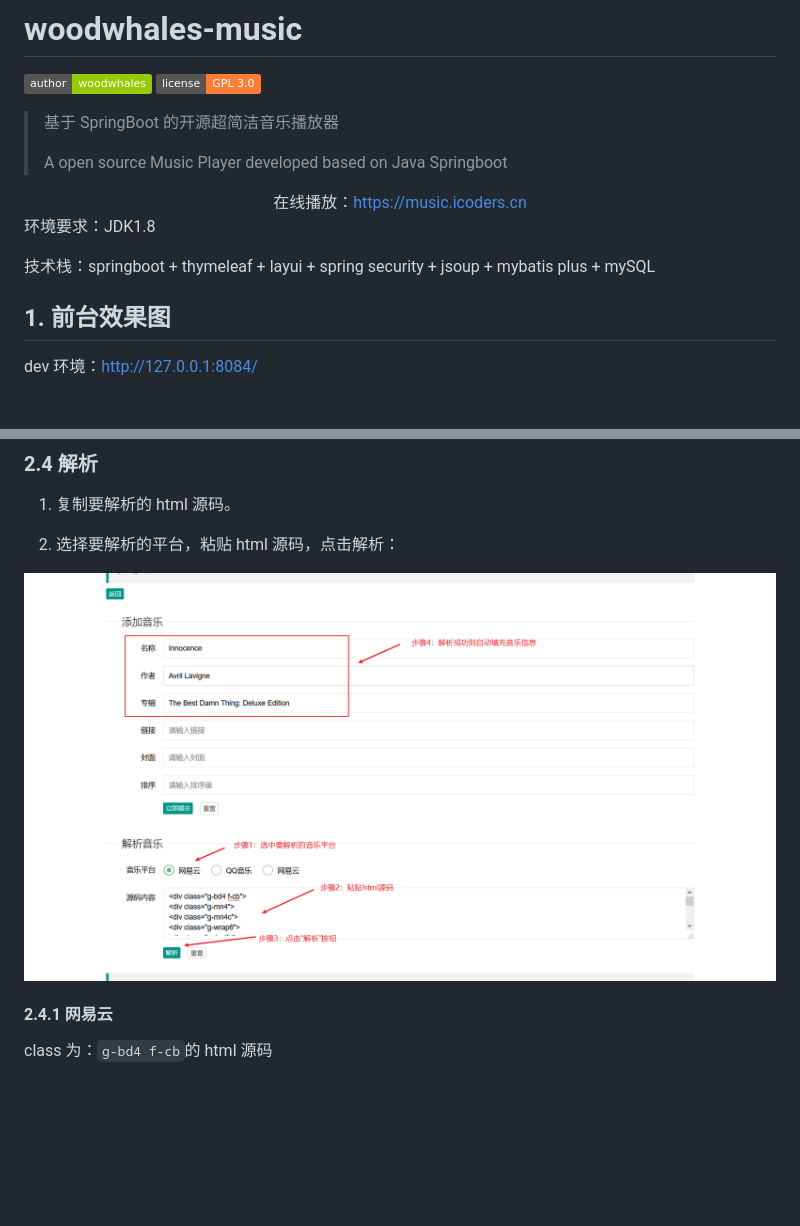
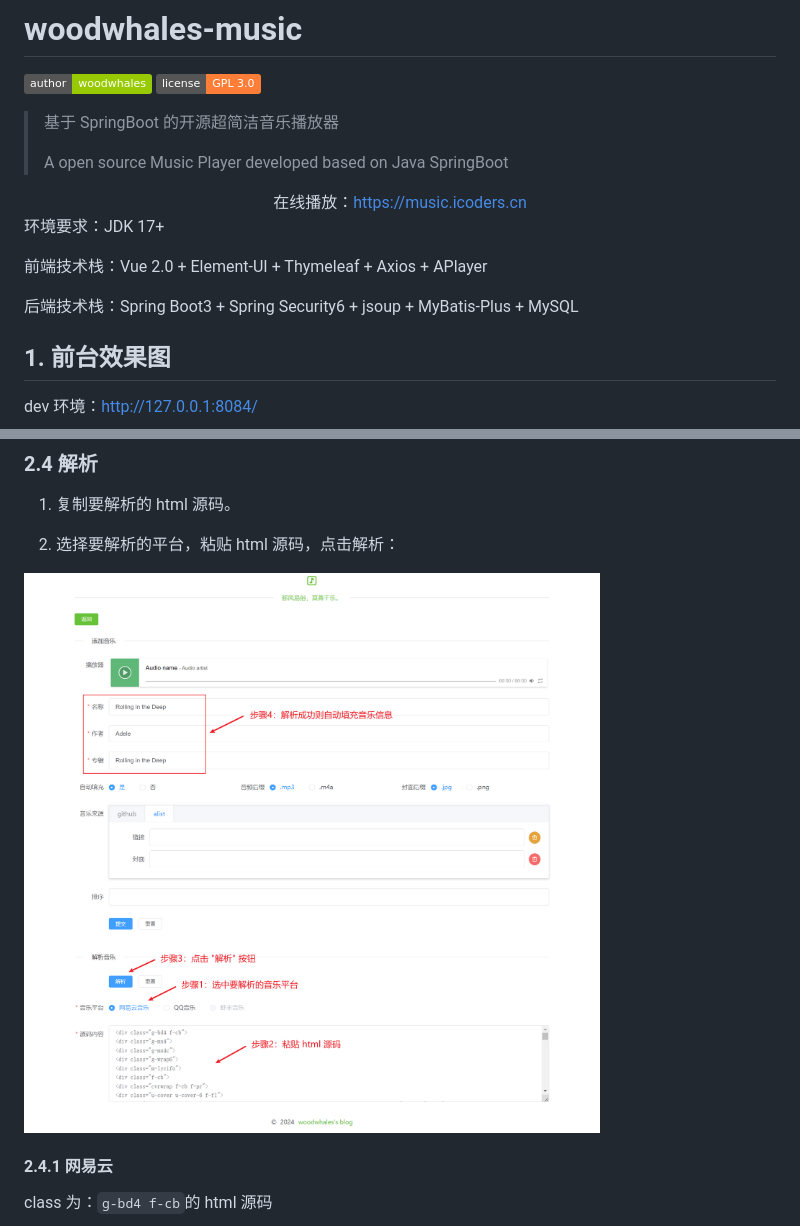
Before and after one commit to woodwhales/woodwhales-music, a Markdown page: README.md, 2 parts joined by grey strips. GitHub-like rendering; pictures changed too: doc/images/admin-add-parse.png; badges without logos; blank space fills up the shorter version.

```diff
--- a/README.md
+++ b/README.md
@@ -4,13 +4,15 @@
 
 > 基于 SpringBoot 的开源超简洁音乐播放器
 >
-> A open source Music Player developed based on Java Springboot
+> A open source Music Player developed based on Java SpringBoot
 
 <div align=center>在线播放：<a href="https://music.icoders.cn">https://music.icoders.cn</a></div>
 
-环境要求：JDK1.8
+环境要求：JDK 17+
 
-技术栈：springboot + thymeleaf + layui + spring security + jsoup + mybatis plus + mySQL
+前端技术栈：Vue 2.0 + Element-UI + Thymeleaf + Axios + APlayer
+
+后端技术栈：Spring Boot3 + Spring Security6 + jsoup + MyBatis-Plus + MySQL
 
 ## 1. 前台效果图
 
```
Also changed, not shown: other parts of README.md (+13 -0 lines).
